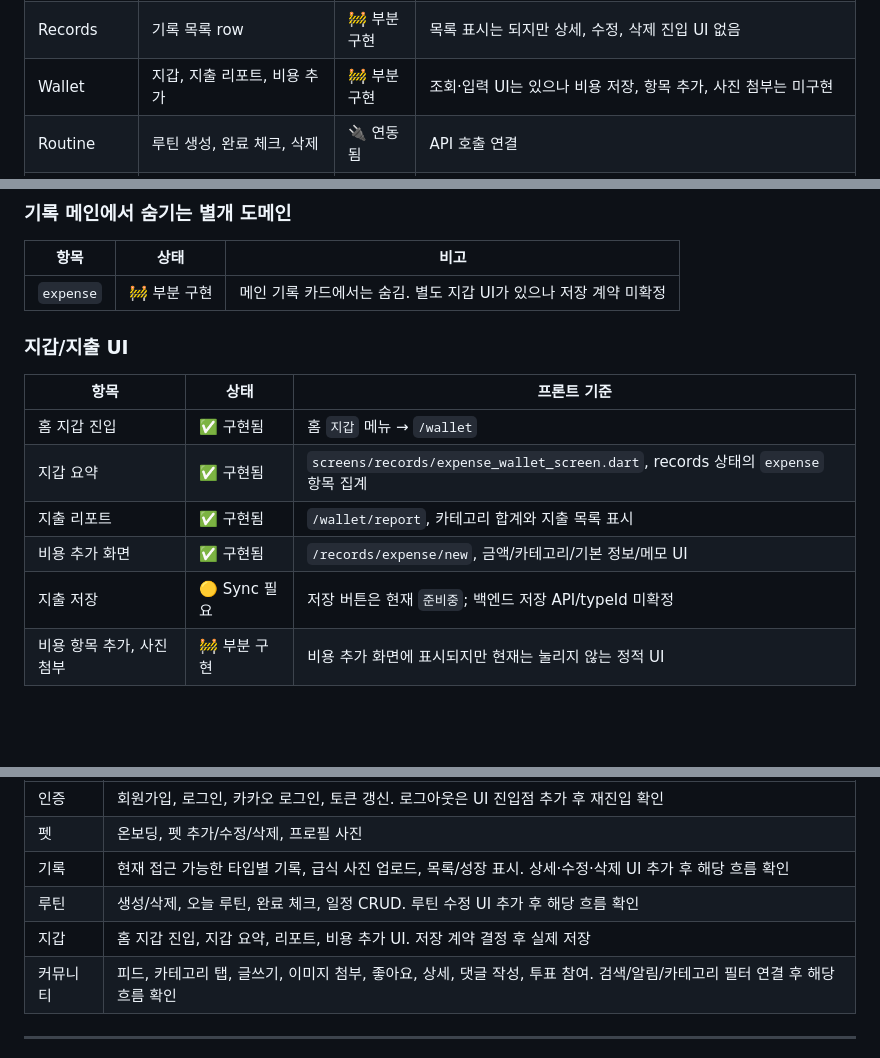
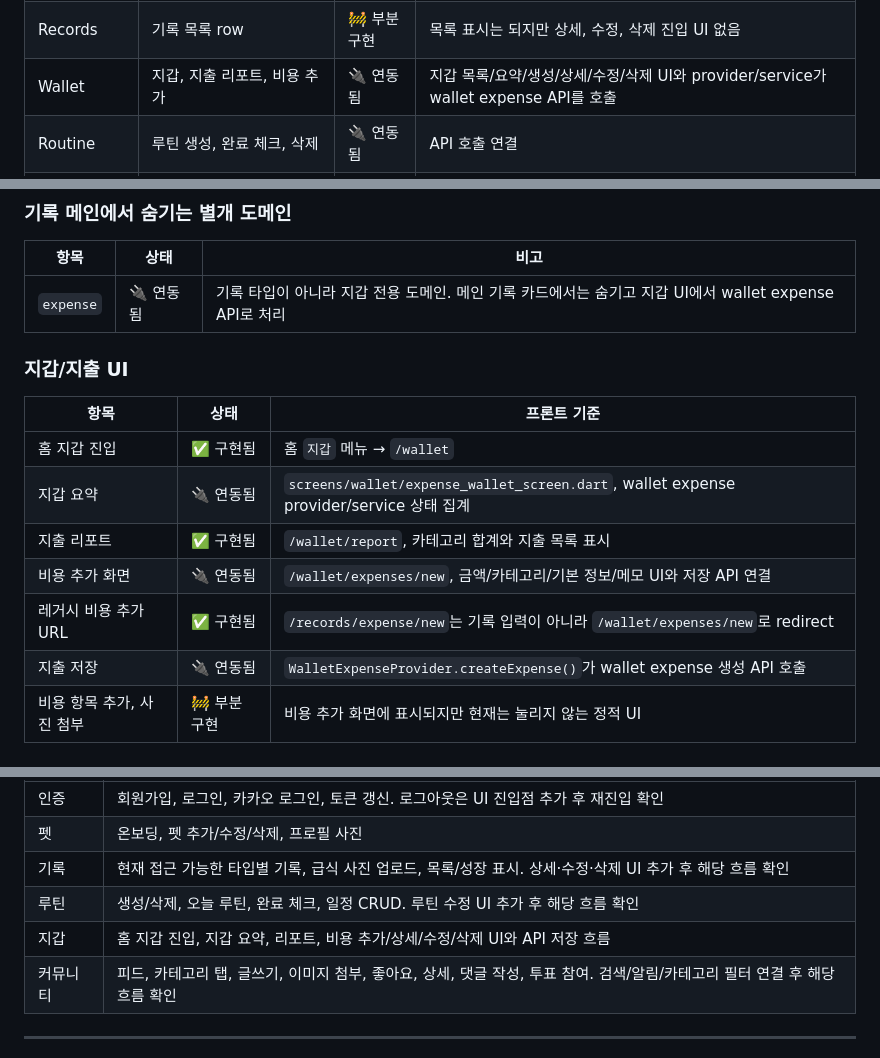
Before and after one commit to minyeophan/formypet, a Markdown page: docs/FRONTEND_STATUS.md, 3 parts joined by grey strips. Rendered like a GitHub page; blank space fills up the shorter version.

Commit message:
지갑 연동 상태 반영 문서 갱신

```diff
--- a/docs/FRONTEND_STATUS.md
+++ b/docs/FRONTEND_STATUS.md
@@ -48,7 +48,7 @@
 | Records | `반려기록` 메인, 전체 기록, 성장 | ✅ 구현됨 | `/records`, `/records/all`, `/records/growth`로 이동 |
 | Records | 급식, 음수, 배변, 산책, 몸무게, 병원, 영양, 일기, 기타 | 🔌 연동됨 | 전체 화면 입력 후 기록 생성 API 호출 |
 | Records | 기록 목록 row | 🚧 부분 구현 | 목록 표시는 되지만 상세, 수정, 삭제 진입 UI 없음 |
-| Wallet | 지갑, 지출 리포트, 비용 추가 | 🚧 부분 구현 | 조회·입력 UI는 있으나 비용 저장, 항목 추가, 사진 첨부는 미구현 |
+| Wallet | 지갑, 지출 리포트, 비용 추가 | 🔌 연동됨 | 지갑 목록/요약/생성/상세/수정/삭제 UI와 provider/service가 wallet expense API를 호출 |
 | Routine | 루틴 생성, 완료 체크, 삭제 | 🔌 연동됨 | API 호출 연결 |
 | Routine | 루틴 수정 | 🧭 진입점 없음 | service/provider는 있으나 수정 화면 진입 없음 |
 | Routine | 일정 목록, 일정 추가 | 🔌 연동됨 | 목록/상세/생성/수정/삭제는 care schedule API와 provider 상태에 연결. 지도 검색은 `준비중` 토스트 유지 |
@@ -194,17 +194,18 @@
 
 | 항목 | 상태 | 비고 |
 |------|------|------|
-| `expense` | 🚧 부분 구현 | 메인 기록 카드에서는 숨김. 별도 지갑 UI가 있으나 저장 계약 미확정 |
+| `expense` | 🔌 연동됨 | 기록 타입이 아니라 지갑 전용 도메인. 메인 기록 카드에서는 숨기고 지갑 UI에서 wallet expense API로 처리 |
 
 ### 지갑/지출 UI
 
 | 항목 | 상태 | 프론트 기준 |
 |------|------|-------------|
 | 홈 지갑 진입 | ✅ 구현됨 | 홈 `지갑` 메뉴 → `/wallet` |
-| 지갑 요약 | ✅ 구현됨 | `screens/records/expense_wallet_screen.dart`, records 상태의 `expense` 항목 집계 |
+| 지갑 요약 | 🔌 연동됨 | `screens/wallet/expense_wallet_screen.dart`, wallet expense provider/service 상태 집계 |
 | 지출 리포트 | ✅ 구현됨 | `/wallet/report`, 카테고리 합계와 지출 목록 표시 |
-| 비용 추가 화면 | ✅ 구현됨 | `/records/expense/new`, 금액/카테고리/기본 정보/메모 UI |
-| 지출 저장 | 🟡 Sync 필요 | 저장 버튼은 현재 `준비중`; 백엔드 저장 API/typeId 미확정 |
+| 비용 추가 화면 | 🔌 연동됨 | `/wallet/expenses/new`, 금액/카테고리/기본 정보/메모 UI와 저장 API 연결 |
+| 레거시 비용 추가 URL | ✅ 구현됨 | `/records/expense/new`는 기록 입력이 아니라 `/wallet/expenses/new`로 redirect |
+| 지출 저장 | 🔌 연동됨 | `WalletExpenseProvider.createExpense()`가 wallet expense 생성 API 호출 |
 | 비용 항목 추가, 사진 첨부 | 🚧 부분 구현 | 비용 추가 화면에 표시되지만 현재는 눌리지 않는 정적 UI |
 
 ### Backend sync needed
@@ -416,7 +417,7 @@ interface CommunityComment {
 | 펫 | 온보딩, 펫 추가/수정/삭제, 프로필 사진 |
 | 기록 | 현재 접근 가능한 타입별 기록, 급식 사진 업로드, 목록/성장 표시. 상세·수정·삭제 UI 추가 후 해당 흐름 확인 |
 | 루틴 | 생성/삭제, 오늘 루틴, 완료 체크, 일정 CRUD. 루틴 수정 UI 추가 후 해당 흐름 확인 |
-| 지갑 | 홈 지갑 진입, 지갑 요약, 리포트, 비용 추가 UI. 저장 계약 결정 후 실제 저장 |
+| 지갑 | 홈 지갑 진입, 지갑 요약, 리포트, 비용 추가/상세/수정/삭제 UI와 API 저장 흐름 |
 | 커뮤니티 | 피드, 카테고리 탭, 글쓰기, 이미지 첨부, 좋아요, 상세, 댓글 작성, 투표 참여. 검색/알림/카테고리 필터 연결 후 해당 흐름 확인 |
 
 ---
```
Also changed, not shown: docs/CONTEXT.md (+4 -4 lines).
